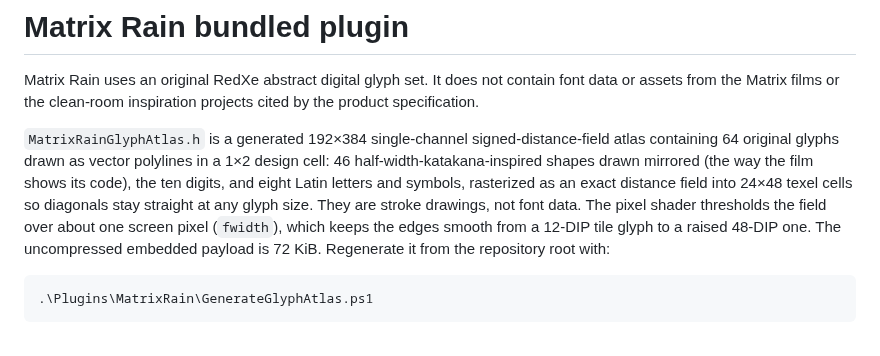
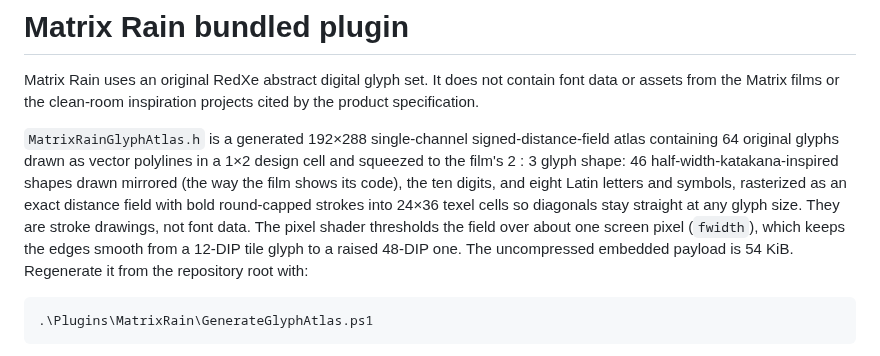
Before and after one commit to RedSalamanders/RedXe, a Markdown page: Plugins/MatrixRain/README.md, the part around the change. Rendered like a GitHub page.

````diff
--- a/Plugins/MatrixRain/README.md
+++ b/Plugins/MatrixRain/README.md
@@ -3,11 +3,13 @@
 Matrix Rain uses an original RedXe abstract digital glyph set. It does not contain font data or assets from the
 Matrix films or the clean-room inspiration projects cited by the product specification.
 
-`MatrixRainGlyphAtlas.h` is a generated 192×384 single-channel signed-distance-field atlas containing 64 original
-glyphs drawn as vector polylines in a 1×2 design cell: 46 half-width-katakana-inspired shapes drawn mirrored (the
-way the film shows its code), the ten digits, and eight Latin letters and symbols, rasterized as an exact distance
-field into 24×48 texel cells so diagonals stay straight at any glyph size. They are stroke drawings, not font data. The pixel shader thresholds the field over about one screen pixel (`fwidth`), which keeps the
-edges smooth from a 12-DIP tile glyph to a raised 48-DIP one. The uncompressed embedded payload is 72 KiB.
+`MatrixRainGlyphAtlas.h` is a generated 192×288 single-channel signed-distance-field atlas containing 64 original
+glyphs drawn as vector polylines in a 1×2 design cell and squeezed to the film's 2 : 3 glyph shape: 46
+half-width-katakana-inspired shapes drawn mirrored (the way the film shows its code), the ten digits, and eight Latin
+letters and symbols, rasterized as an exact distance field with bold round-capped strokes into 24×36 texel cells so
+diagonals stay straight at any glyph size. They are stroke drawings, not font data. The pixel shader thresholds the
+field over about one screen pixel (`fwidth`), which keeps the edges smooth from a 12-DIP tile glyph to a raised
+48-DIP one. The uncompressed embedded payload is 54 KiB.
 Regenerate it from the repository root with:
 
 ```powershell
````
Also changed, not shown: Specs/Plugins/Plugins_API.md (+19 -16 lines), docs/plugins/matrix-rain.md (+3 -3 lines), docs/screenshots/matrix-rain.png, 9 other files.
